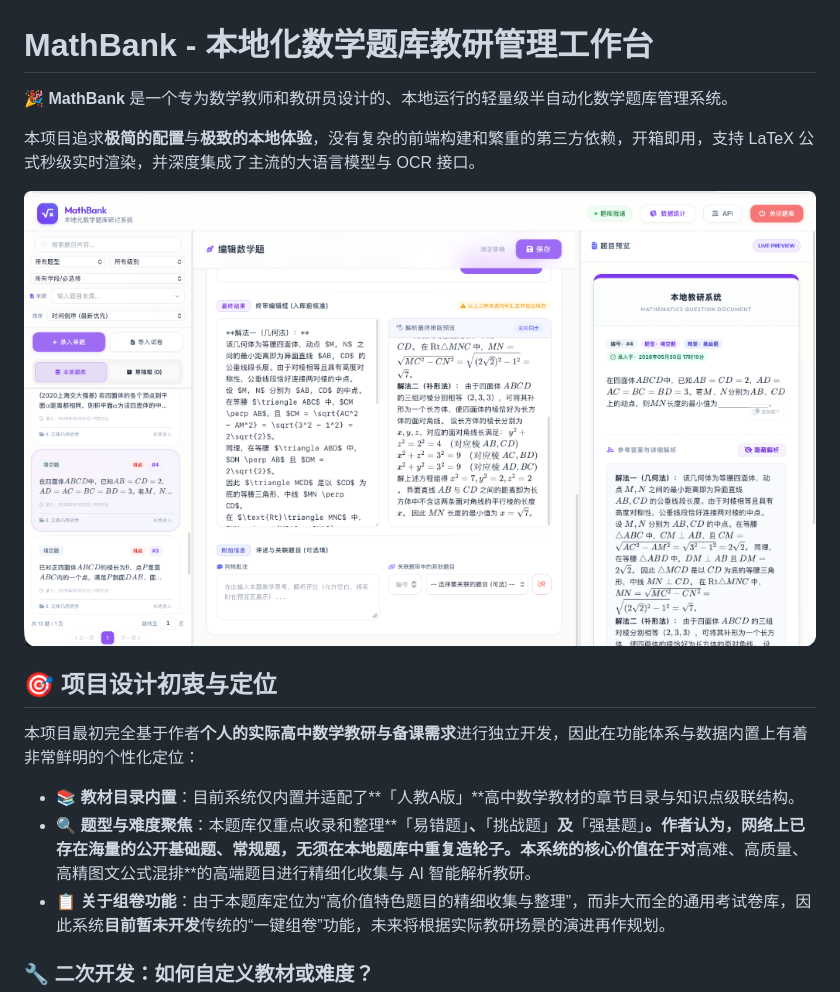
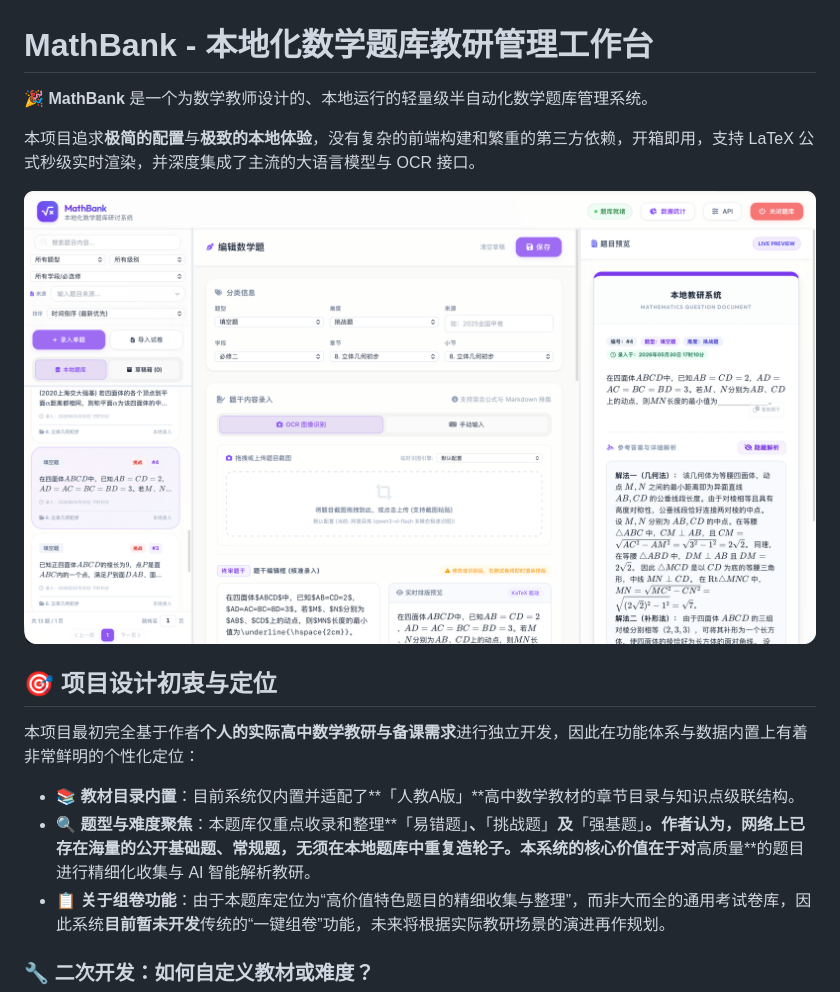
Before and after one commit to JudgePeach/math-question-bank, a Markdown page: README.md, the part around the change. Drawn GitHub-style; pictures changed too: screenshot.png.

Commit message:
docs: Update documentation markdown files

```diff
--- a/README.md
+++ b/README.md
@@ -1,6 +1,6 @@
 # MathBank - 本地化数学题库教研管理工作台
 
-🎉 **MathBank** 是一个专为数学教师和教研员设计的、本地运行的轻量级半自动化数学题库管理系统。
+🎉 **MathBank** 是一个为数学教师设计的、本地运行的轻量级半自动化数学题库管理系统。
 
 本项目追求**极简的配置**与**极致的本地体验**，没有复杂的前端构建和繁重的第三方依赖，开箱即用，支持 LaTeX 公式秒级实时渲染，并深度集成了主流的大语言模型与 OCR 接口。
 
@@ -11,7 +11,7 @@
 本项目最初完全基于作者**个人的实际高中数学教研与备课需求**进行独立开发，因此在功能体系与数据内置上有着非常鲜明的个性化定位：
 
 - 📚 **教材目录内置**：目前系统仅内置并适配了**「人教A版」**高中数学教材的章节目录与知识点级联结构。
-- 🔍 **题型与难度聚焦**：本题库仅重点收录和整理**「易错题」**、**「挑战题」**及**「强基题」**。作者认为，网络上已存在海量的公开基础题、常规题，无须在本地题库中重复造轮子。本系统的核心价值在于对**高难、高质量、高精图文公式混排**的高端题目进行精细化收集与 AI 智能解析教研。
+- 🔍 **题型与难度聚焦**：本题库仅重点收录和整理**「易错题」**、**「挑战题」**及**「强基题」**。作者认为，网络上已存在海量的公开基础题、常规题，无须在本地题库中重复造轮子。本系统的核心价值在于对**高质量**的题目进行精细化收集与 AI 智能解析教研。
 - 📋 **关于组卷功能**：由于本题库定位为“高价值特色题目的精细收集与整理”，而非大而全的通用考试卷库，因此系统**目前暂未开发**传统的“一键组卷”功能，未来将根据实际教研场景的演进再作规划。
 
 ### 🔧 二次开发：如何自定义教材或难度？
```
